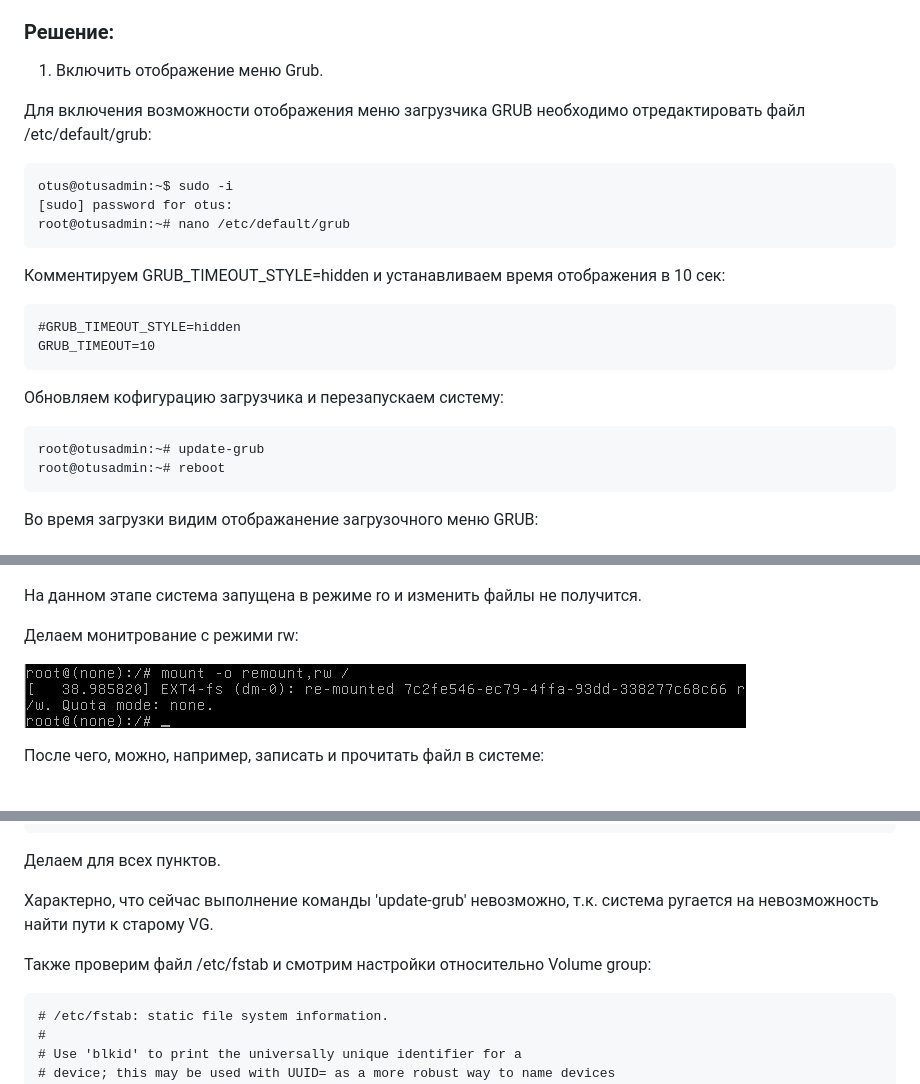
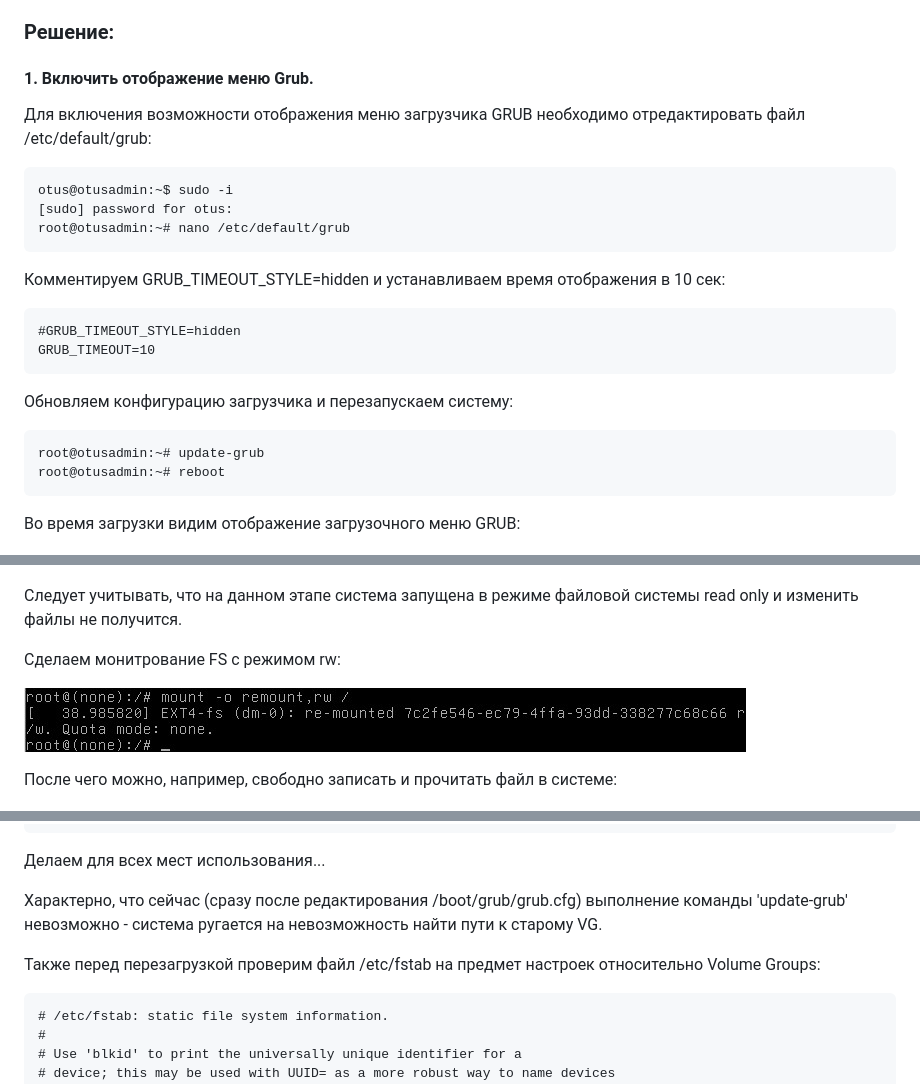
Before and after one commit to fueller-max/otus_linux_admin, a Markdown page: Lab07_GRUB/Readme.md, 3 parts joined by grey strips. Rendered like a GitHub page.

`````diff
--- a/Lab07_GRUB/Readme.md
+++ b/Lab07_GRUB/Readme.md
@@ -15,7 +15,7 @@
 ### Решение:
 
 
-1. Включить отображение меню Grub.
+#### 1. Включить отображение меню Grub.
 
 Для включения возможности отображения меню загрузчика GRUB необходимо отредактировать файл /etc/default/grub:
 
@@ -33,14 +33,14 @@ root@otusadmin:~# nano /etc/default/grub
 GRUB_TIMEOUT=10
 ````
 
-Обновляем кофигурацию загрузчика и перезапускаем систему:
+Обновляем конфигурацию загрузчика и перезапускаем систему:
 
 ````
 root@otusadmin:~# update-grub
 root@otusadmin:~# reboot
 ````
 
-Во время загрузки видим отображанение загрузочного меню GRUB:
+Во время загрузки видим отображение загрузочного меню GRUB:
 
 ![](/Lab07_GRUB/pic/GRUB_menu.jpg)
 
@@ -58,13 +58,13 @@ root@otusadmin:~# reboot
 
 ![](/Lab07_GRUB/pic/Root_access.jpg)
 
-На данном этапе система запущена в режиме ro и изменить файлы не получится.
+Следует учитывать, что на данном этапе система запущена в режиме файловой системы read only и изменить файлы не получится.
 
-Делаем монитрование с режими rw:
+Cделаем монитрование FS с режимом rw:
 
 ![](/Lab07_GRUB/pic/remount_rw.jpg)
 
-После чего, можно, например, записать и прочитать файл в системе:
+После чего можно, например, свободно записать и прочитать файл в системе:
 
 ![](/Lab07_GRUB/pic/write_file_test.jpg)
 
@@ -149,12 +149,12 @@ menuentry 'Ubuntu' --class ubuntu --class gnu-linux --class gnu --class os $menu
         initrd  /initrd.img-6.14.4-061404-generic
 ````
 
-Делаем для всех пунктов.
+Делаем для всех мест использования...
 
-Характерно, что сейчас выполнение команды 'update-grub' невозможно, т.к. система ругается на невозможность найти пути к старому VG.
+Характерно, что сейчас (сразу после редактирования /boot/grub/grub.cfg) выполнение команды 'update-grub' невозможно - система ругается на невозможность найти пути к старому VG.
 
 
-Также проверим файл /etc/fstab и смотрим настройки относительно Volume group:
+Также перед перезагрузкой проверим файл /etc/fstab на предмет настроек относительно Volume Groups:
 ````
 # /etc/fstab: static file system information.
 #
`````
Also changed, not shown: other parts of Lab07_GRUB/Readme.md (+8 -8 lines).
